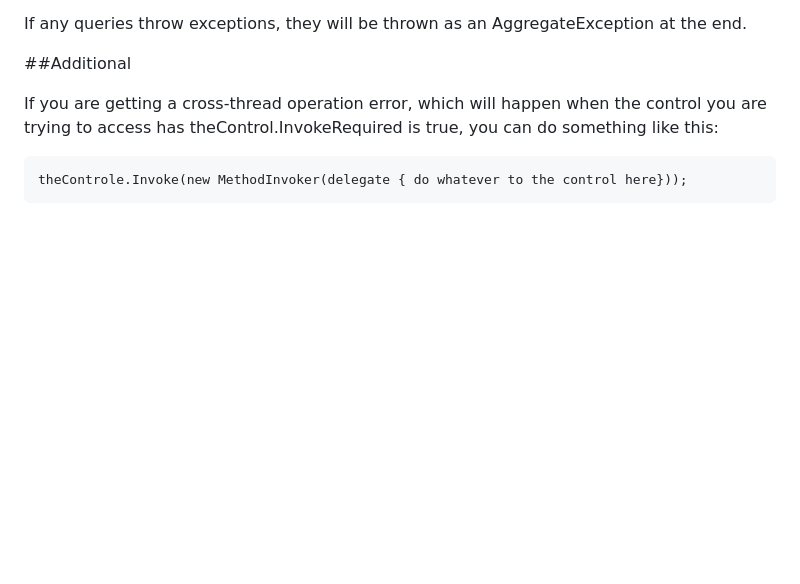
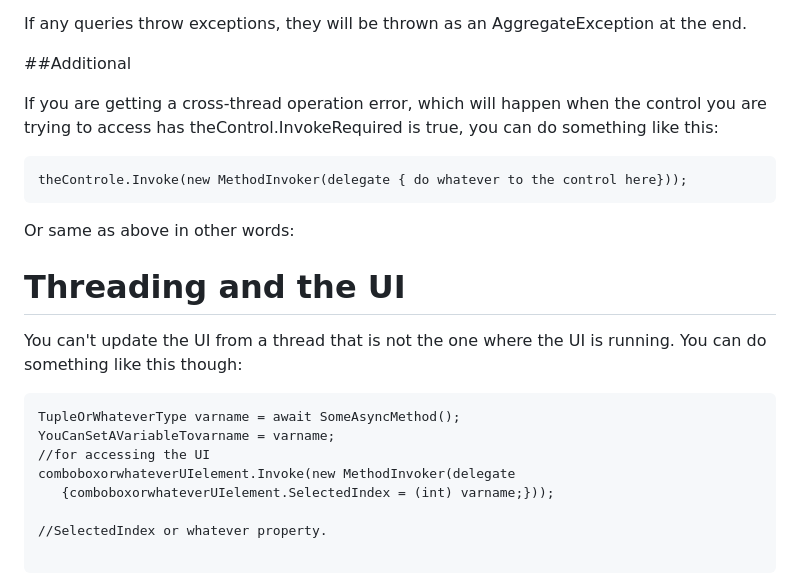
Before and after one commit to GemmaAprendiendo/Articles, a Markdown page: csharp/threading_summary.md, the part around the change. Drawn GitHub-style; blank space fills up the shorter version.

Commit message:
Add Invoke better explained

````diff
--- a/csharp/threading_summary.md
+++ b/csharp/threading_summary.md
@@ -393,3 +393,18 @@ access has theControl.InvokeRequired is true, you can do something like this:
 ```
 theControle.Invoke(new MethodInvoker(delegate { do whatever to the control here}));
 ```
+
+
+Or same as above in other words:
+
+# Threading and the UI
+
+You can't update the UI from a thread that is not the one where the UI is running.  You can do something like this though:
+```
+TupleOrWhateverType varname = await SomeAsyncMethod();
+YouCanSetAVariableTovarname = varname;
+//for accessing the UI
+comboboxorwhateverUIelement.Invoke(new MethodInvoker(delegate
+   {comboboxorwhateverUIelement.SelectedIndex = (int) varname;}));
+
+//SelectedIndex or whatever property.
````
